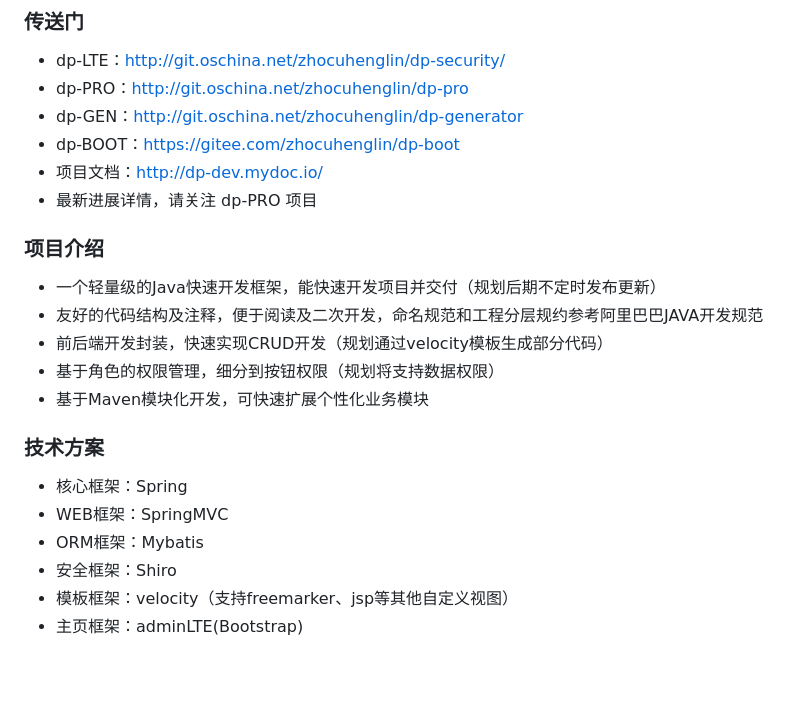
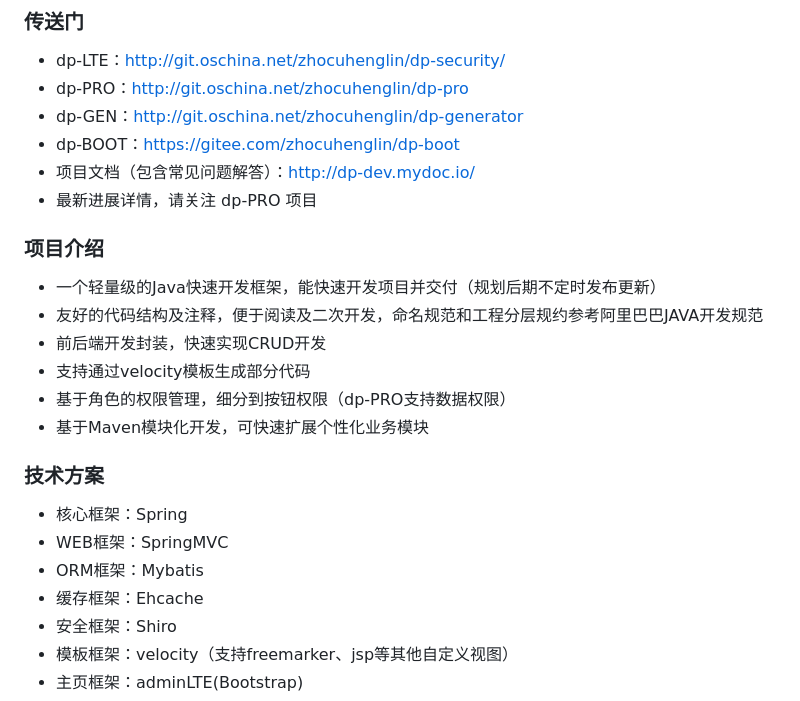
Before and after one commit to 222222333331/stunning-adventure, a Markdown page: README.md, the part around the change. Rendered like a GitHub page; blank space fills up the shorter version.

Commit message:
更新项目文档&项目说明

```diff
--- a/README.md
+++ b/README.md
@@ -5,19 +5,21 @@
 - dp-PRO：[http://git.oschina.net/zhocuhenglin/dp-pro](http://git.oschina.net/zhocuhenglin/dp-pro)
 - dp-GEN：[http://git.oschina.net/zhocuhenglin/dp-generator](http://git.oschina.net/zhocuhenglin/dp-generator)
 - dp-BOOT：[https://gitee.com/zhocuhenglin/dp-boot](https://gitee.com/zhocuhenglin/dp-BOOT)
-- 项目文档：[http://dp-dev.mydoc.io/](http://dp-dev.mydoc.io/)
+- 项目文档（包含常见问题解答）：[http://dp-dev.mydoc.io/](http://dp-dev.mydoc.io/)
 - 最新进展详情，请关注 dp-PRO 项目
 
 ### 项目介绍
 - 一个轻量级的Java快速开发框架，能快速开发项目并交付（规划后期不定时发布更新）
 - 友好的代码结构及注释，便于阅读及二次开发，命名规范和工程分层规约参考阿里巴巴JAVA开发规范
-- 前后端开发封装，快速实现CRUD开发（规划通过velocity模板生成部分代码）
-- 基于角色的权限管理，细分到按钮权限（规划将支持数据权限）
+- 前后端开发封装，快速实现CRUD开发
+- 支持通过velocity模板生成部分代码
+- 基于角色的权限管理，细分到按钮权限（dp-PRO支持数据权限）
 - 基于Maven模块化开发，可快速扩展个性化业务模块
 ### 技术方案
 - 核心框架：Spring
 - WEB框架：SpringMVC
 - ORM框架：Mybatis
+- 缓存框架：Ehcache
 - 安全框架：Shiro
 - 模板框架：velocity（支持freemarker、jsp等其他自定义视图）
 - 主页框架：adminLTE(Bootstrap)
```
